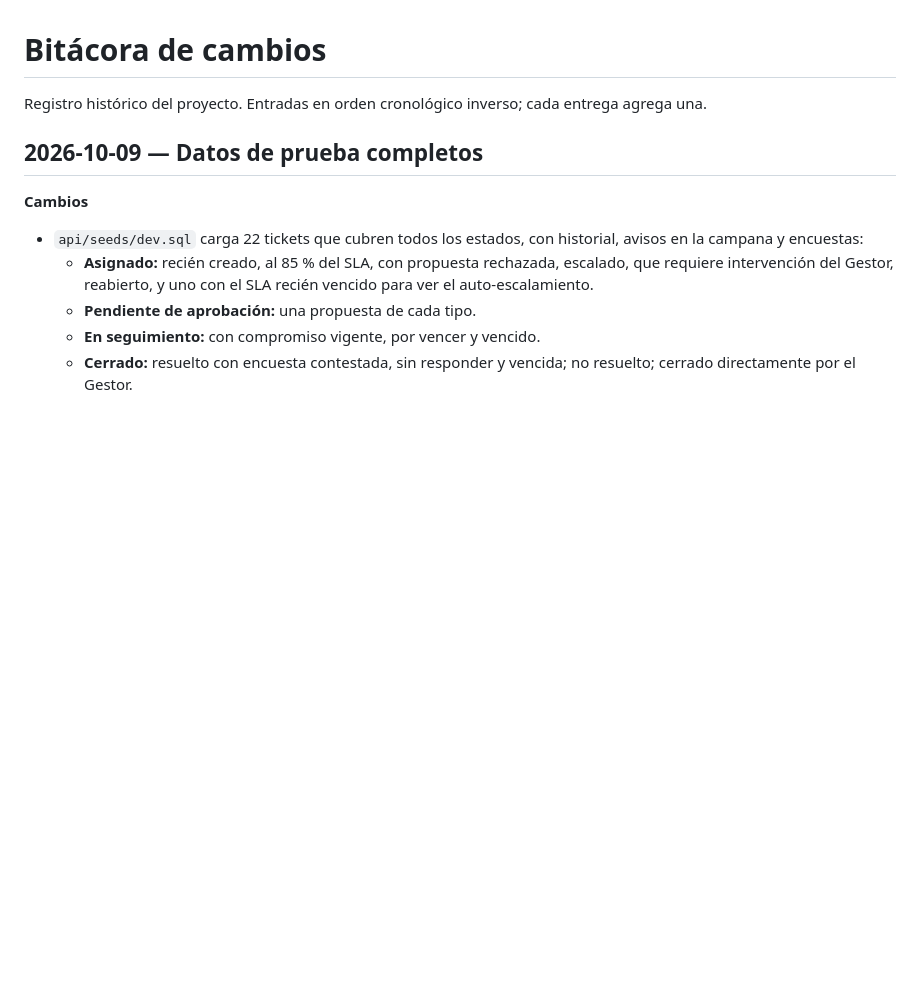
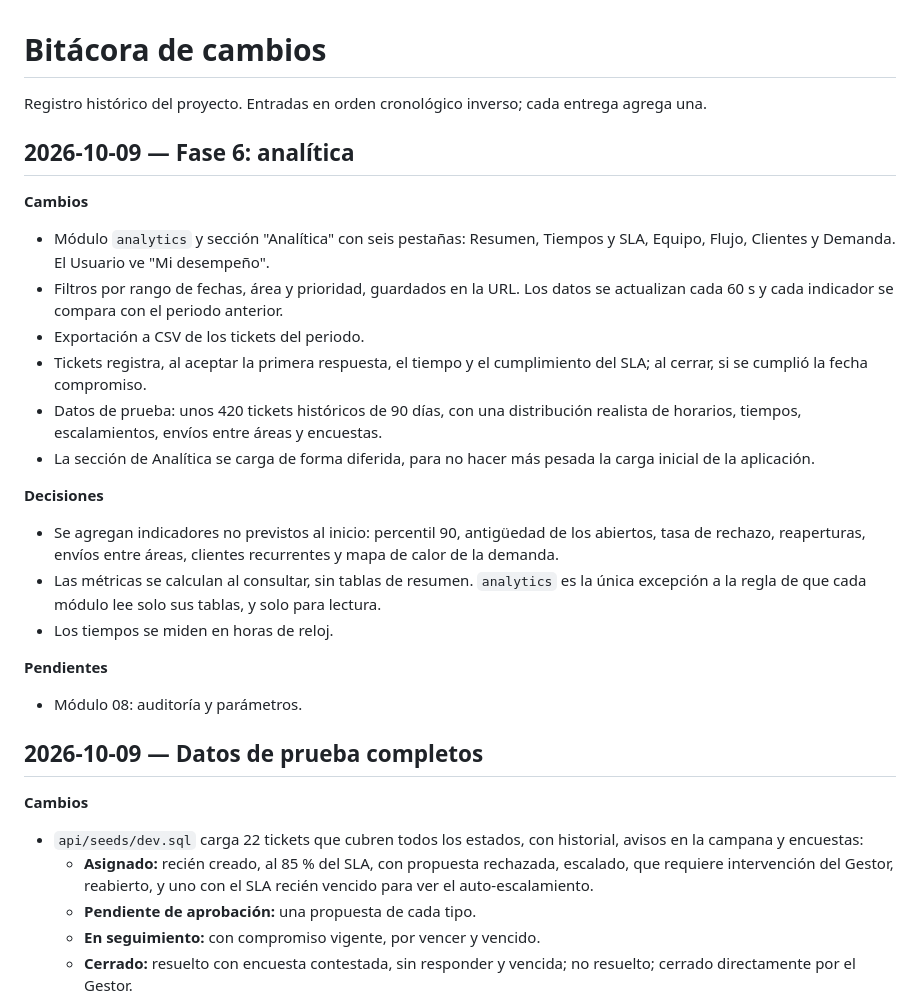
Before and after one commit to DatzinDev/OpenDesk, a Markdown page: docs/bitacora.md, the part around the change. Rendered like a GitHub page; blank space fills up the shorter version.

Commit message:
docs(bitacora): se registra la fase 6 de analitica

```diff
--- a/docs/bitacora.md
+++ b/docs/bitacora.md
@@ -1,6 +1,24 @@
 # Bitácora de cambios
 
 Registro histórico del proyecto. Entradas en orden cronológico inverso; cada entrega agrega una.
+
+## 2026-10-09 — Fase 6: analítica
+
+**Cambios**
+- Módulo `analytics` y sección "Analítica" con seis pestañas: Resumen, Tiempos y SLA, Equipo, Flujo, Clientes y Demanda. El Usuario ve "Mi desempeño".
+- Filtros por rango de fechas, área y prioridad, guardados en la URL. Los datos se actualizan cada 60 s y cada indicador se compara con el periodo anterior.
+- Exportación a CSV de los tickets del periodo.
+- Tickets registra, al aceptar la primera respuesta, el tiempo y el cumplimiento del SLA; al cerrar, si se cumplió la fecha compromiso.
+- Datos de prueba: unos 420 tickets históricos de 90 días, con una distribución realista de horarios, tiempos, escalamientos, envíos entre áreas y encuestas.
+- La sección de Analítica se carga de forma diferida, para no hacer más pesada la carga inicial de la aplicación.
+
+**Decisiones**
+- Se agregan indicadores no previstos al inicio: percentil 90, antigüedad de los abiertos, tasa de rechazo, reaperturas, envíos entre áreas, clientes recurrentes y mapa de calor de la demanda.
+- Las métricas se calculan al consultar, sin tablas de resumen. `analytics` es la única excepción a la regla de que cada módulo lee solo sus tablas, y solo para lectura.
+- Los tiempos se miden en horas de reloj.
+
+**Pendientes**
+- Módulo 08: auditoría y parámetros.
 
 ## 2026-10-09 — Datos de prueba completos
 
```
